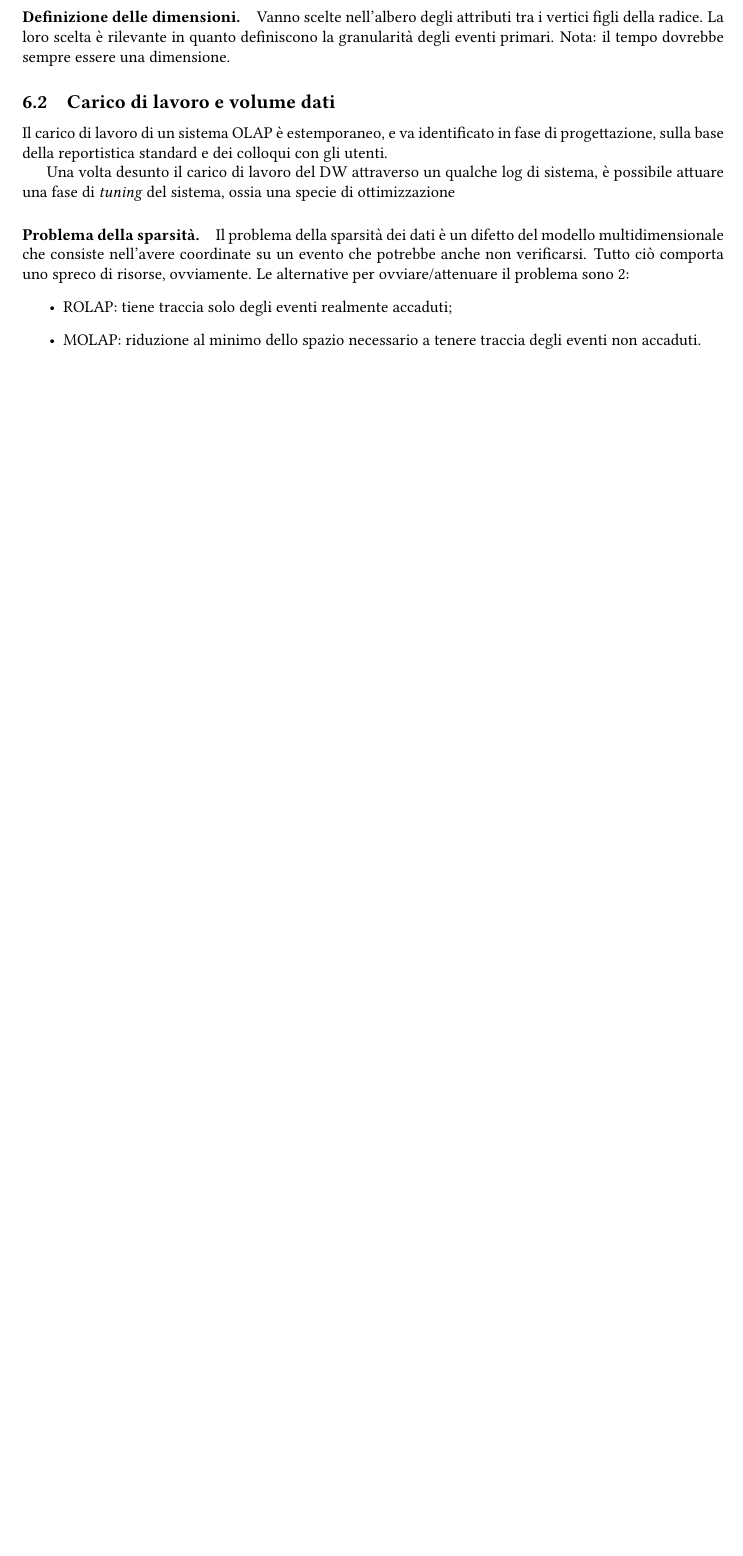
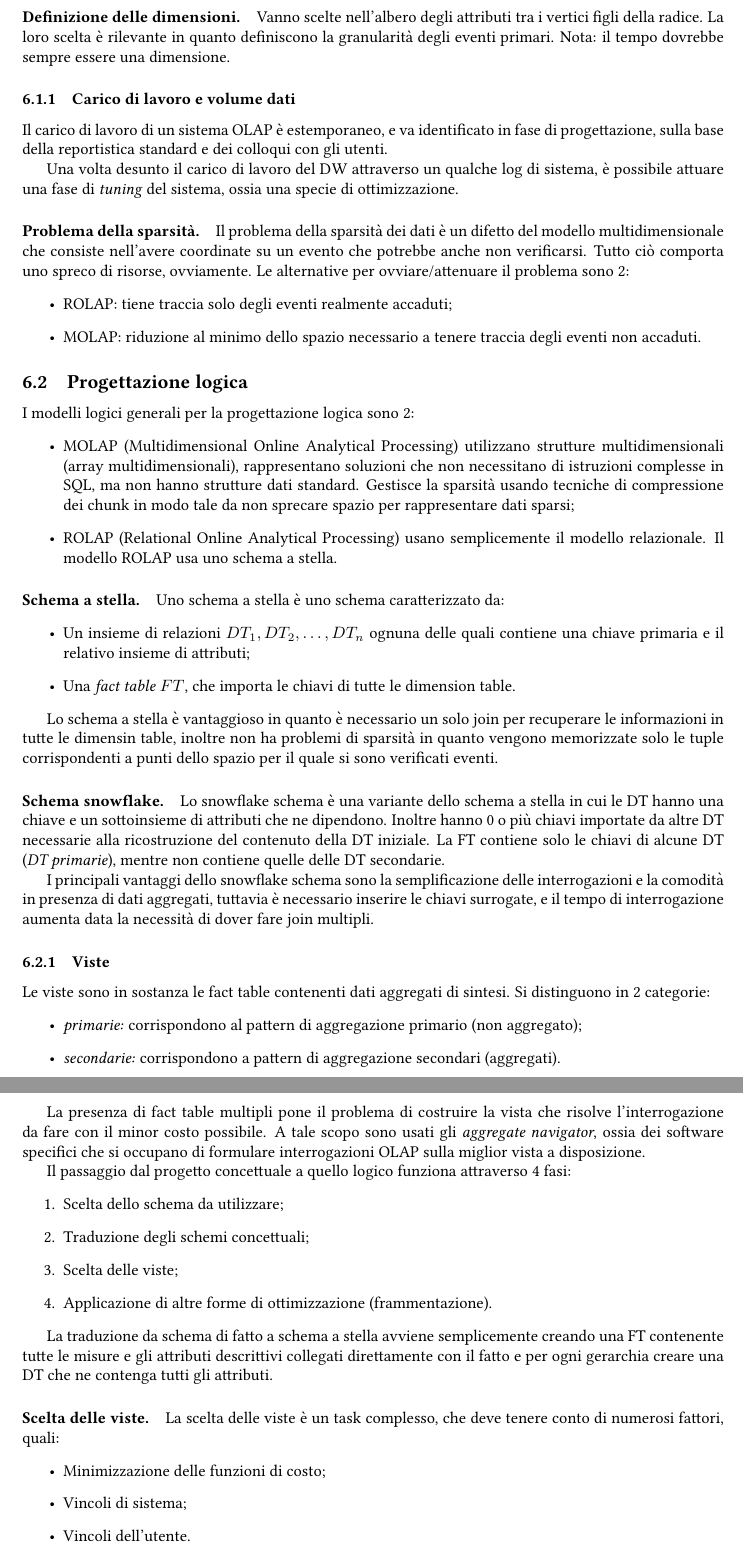
Before and after one commit to sentientmachin3/dispense-info-univr, a LaTeX document (magistrale/sistemi-informativi/sistemi-informativi.tex): part of page 13 of 13 before the commit and two parts of pages 13 and 14 of 14 after it, the two joined at a grey line, cut so that both start at the same text, the shorter picture padded with empty space. Compiled offline with pdfLaTeX.

Commit message:
finita sistemi informativi

```diff
--- a/magistrale/sistemi-informativi/sistemi-informativi.tex
+++ b/magistrale/sistemi-informativi/sistemi-informativi.tex
@@ -433,12 +433,54 @@
 
 	\paragraph{Definizione delle dimensioni.} Vanno scelte nell'albero degli attributi tra i vertici figli della radice. La loro scelta è rilevante in quanto definiscono la granularità degli eventi primari. Nota: il tempo dovrebbe sempre essere una dimensione.
 
-	\subsection{Carico di lavoro e volume dati}
+	\subsubsection{Carico di lavoro e volume dati}
 	Il carico di lavoro di un sistema OLAP è estemporaneo, e va identificato in fase di progettazione, sulla base della reportistica standard e dei colloqui con gli utenti.
 
-	Una volta desunto il carico di lavoro del DW attraverso un qualche log di sistema, è possibile attuare una fase di \textit{tuning} del sistema, ossia una specie di ottimizzazione
+	Una volta desunto il carico di lavoro del DW attraverso un qualche log di sistema, è possibile attuare una fase di \textit{tuning} del sistema, ossia una specie di ottimizzazione.
 
 	\paragraph{Problema della sparsità.} Il problema della sparsità dei dati è un difetto del modello multidimensionale che consiste nell'avere coordinate su un evento che potrebbe anche non verificarsi. Tutto ciò comporta uno spreco di risorse, ovviamente. Le alternative per ovviare/attenuare il problema sono 2: \begin{itemize}
 		\item ROLAP: tiene traccia solo degli eventi realmente accaduti;
 		\item MOLAP: riduzione al minimo dello spazio necessario a tenere traccia degli eventi non accaduti.
 	\end{itemize}
+
+	\subsection{Progettazione logica}
+	I modelli logici generali per la progettazione logica sono 2:\begin{itemize}
+		\item MOLAP (Multidimensional Online Analytical Processing) utilizzano strutture multidimensionali (array multidimensionali), rappresentano soluzioni che non necessitano di istruzioni complesse in SQL, ma non hanno strutture dati standard. Gestisce la sparsità usando tecniche di compressione dei chunk in modo tale da non sprecare spazio per rappresentare dati sparsi;
+
+		\item ROLAP (Relational Online Analytical Processing) usano semplicemente il modello relazionale. Il modello ROLAP usa uno schema a stella.
+	\end{itemize}
+
+	\paragraph{Schema a stella.} Uno schema a stella è uno schema caratterizzato da: \begin{itemize}
+		\item Un insieme di relazioni $DT_1, DT_2, \dots, DT_n$ ognuna delle quali contiene una chiave primaria e il relativo insieme di attributi;
+
+		\item Una \textit{fact table} $FT$, che importa le chiavi di tutte le dimension table.
+	\end{itemize}
+
+	Lo schema a stella è vantaggioso in quanto è necessario un solo join per recuperare le informazioni in tutte le dimensin table, inoltre non ha problemi di sparsità in quanto vengono memorizzate solo le tuple corrispondenti a punti dello spazio per il quale si sono verificati eventi.
+
+	\paragraph{Schema snowflake.} Lo snowflake schema è una variante dello schema a stella in cui le DT hanno una chiave e un sottoinsieme di attributi che ne dipendono. Inoltre hanno 0 o più chiavi importate da altre DT necessarie alla ricostruzione del contenuto della DT iniziale. La FT contiene solo le chiavi di alcune DT (\textit{DT primarie}), mentre non contiene quelle delle DT secondarie.
+
+	I principali vantaggi dello snowflake schema sono la semplificazione delle interrogazioni e la comodità in presenza di dati aggregati, tuttavia è necessario inserire le chiavi surrogate, e il tempo di interrogazione aumenta data la necessità di dover fare join multipli.
+
+	\subsubsection{Viste}
+	Le viste sono in sostanza le fact table contenenti dati aggregati di sintesi. Si distinguono in 2 categorie: \begin{itemize}
+		\item \textit{primarie:} corrispondono al pattern di aggregazione primario (non aggregato);
+		\item \textit{secondarie:} corrispondono a pattern di aggregazione secondari (aggregati).
+	\end{itemize}
+
+	La presenza di fact table multipli pone il problema di costruire la vista che risolve l'interrogazione da fare con il minor costo possibile. A tale scopo sono usati gli \textit{aggregate navigator}, ossia dei software specifici che si occupano di formulare interrogazioni OLAP sulla miglior vista a disposizione.
+
+	Il passaggio dal progetto concettuale a quello logico funziona attraverso 4 fasi:\begin{enumerate}
+		\item Scelta dello schema da utilizzare;
+		\item Traduzione degli schemi concettuali;
+		\item Scelta delle viste;
+		\item Applicazione di altre forme di ottimizzazione (frammentazione).
+	\end{enumerate}
+
+	La traduzione da schema di fatto a schema a stella avviene semplicemente creando una FT contenente tutte le misure e gli attributi descrittivi collegati direttamente con il fatto e per ogni gerarchia creare una DT che ne contenga tutti gli attributi.
+
+	\paragraph{Scelta delle viste.} La scelta delle viste è un task complesso, che deve tenere conto di numerosi fattori, quali:\begin{itemize}
+		\item Minimizzazione delle funzioni di costo;
+		\item Vincoli di sistema;
+		\item Vincoli dell'utente.
+	\end{itemize}
```
Also changed, not shown: README.md, magistrale/sistemi-informativi/sistemi-informativi.pdf, magistrale/sistemi-informativi/sistemi-informativi.tex (20 more changed lines).
